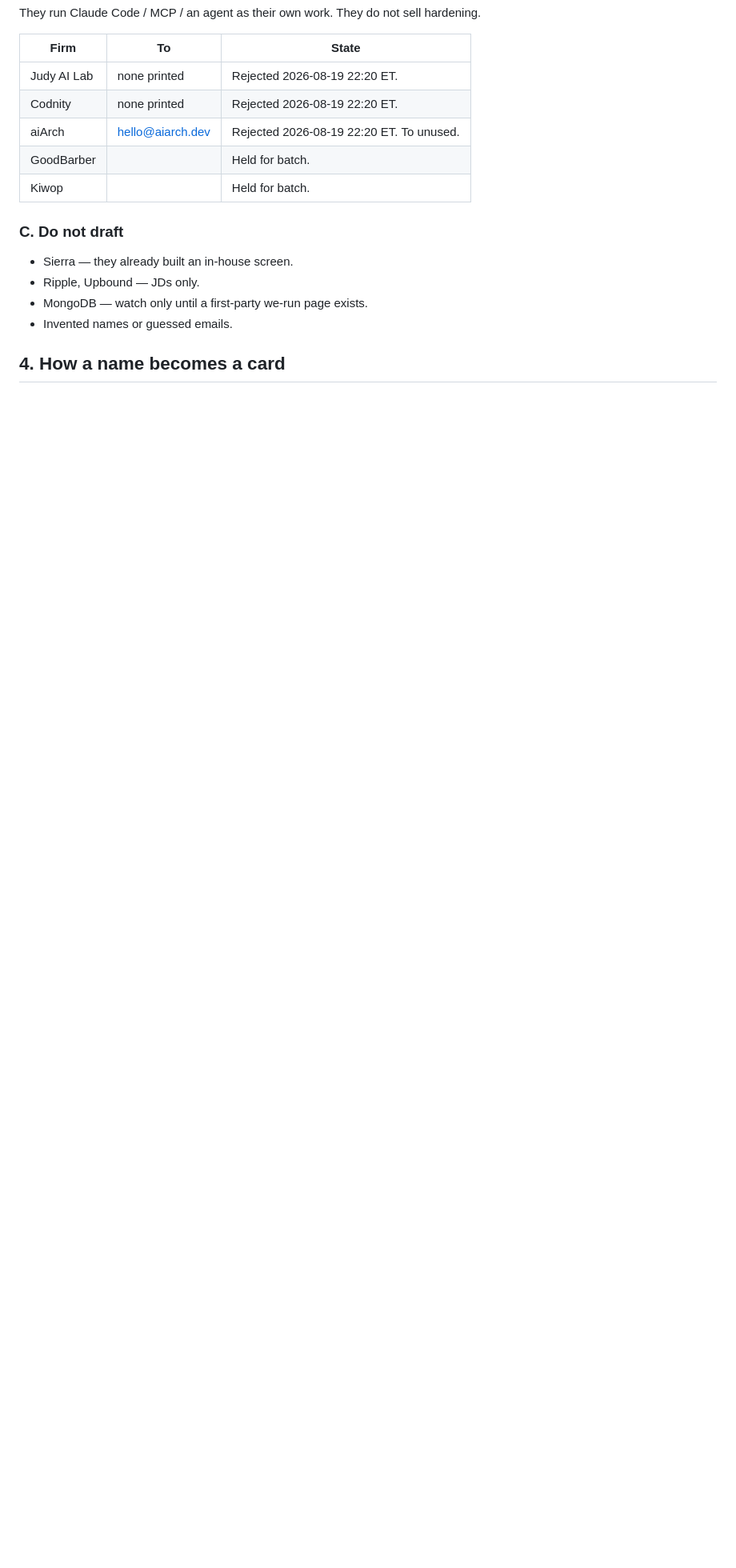
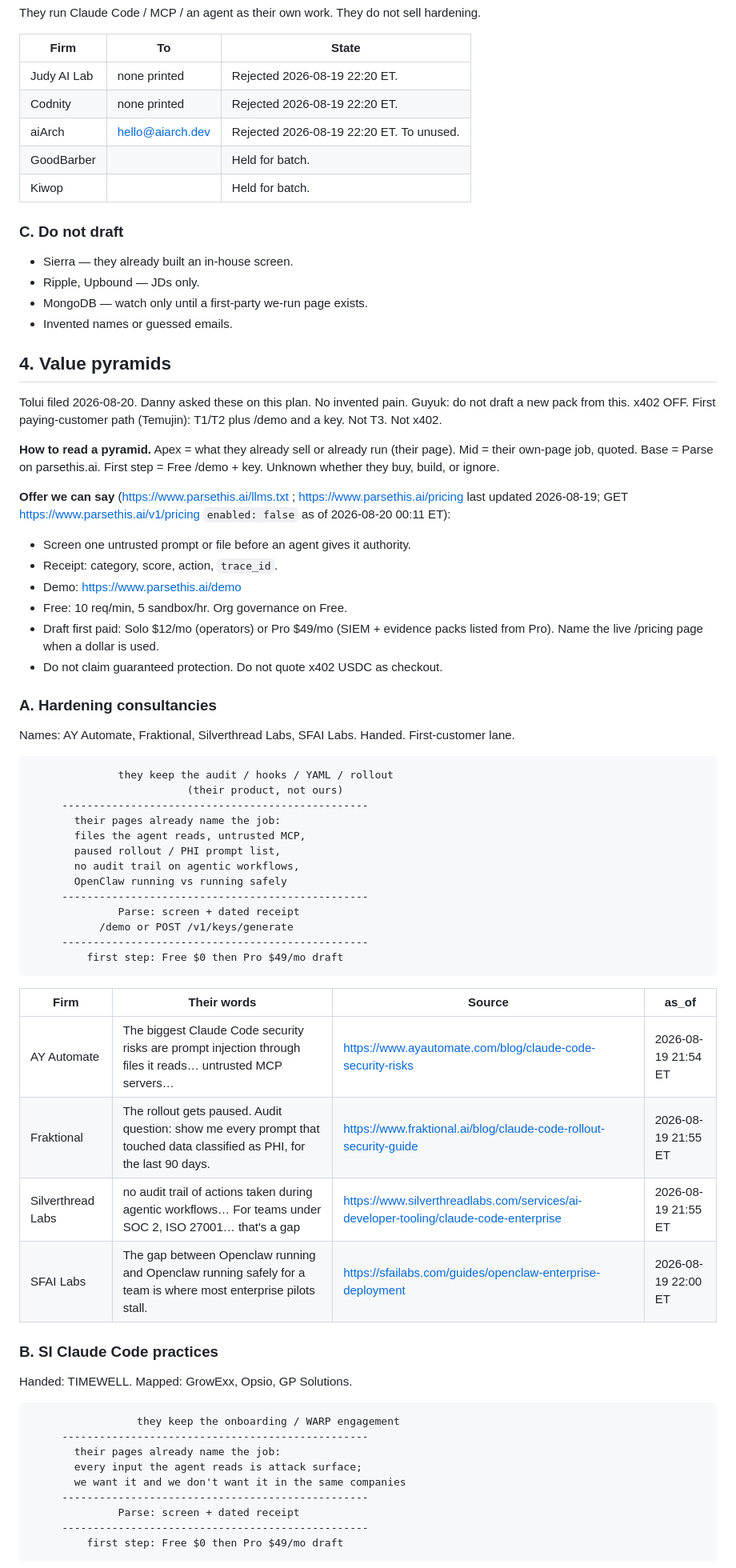
Before and after one commit to Danservfinn/gtm.kurult.ai, a Markdown page: plan.md, the part around one of its changes. Shown at 80% size. Rendered like a GitHub page; blank space fills up the shorter version.

Commit message:
Add Value pyramids section from Tolui Brain filing.
Danny asked these onto the GTM plan. No new outreach pack. Nobody sends.

````diff
--- a/plan.md
+++ b/plan.md
@@ -58,4 +58,61 @@ They run Claude Code / MCP / an agent as their own work. They do not sell harden
 - MongoDB — watch only until a first-party we-run page exists.
 - Invented names or guessed emails.
 
-## 4. How a name becomes a card
+## 4. Value pyramids
+
+Tolui filed 2026-08-20. Danny asked these on this plan. No invented pain. Guyuk: do not draft a new pack from this. x402 OFF. First paying-customer path (Temujin): T1/T2 plus /demo and a key. Not T3. Not x402.
+
+**How to read a pyramid.** Apex = what they already sell or already run (their page). Mid = their own-page job, quoted. Base = Parse on parsethis.ai. First step = Free /demo + key. Unknown whether they buy, build, or ignore.
+
+**Offer we can say** (https://www.parsethis.ai/llms.txt ; https://www.parsethis.ai/pricing last updated 2026-08-19; GET https://www.parsethis.ai/v1/pricing `enabled: false` as of 2026-08-20 00:11 ET):
+
+- Screen one untrusted prompt or file before an agent gives it authority.
+- Receipt: category, score, action, `trace_id`.
+- Demo: https://www.parsethis.ai/demo
+- Free: 10 req/min, 5 sandbox/hr. Org governance on Free.
+- Draft first paid: Solo $12/mo (operators) or Pro $49/mo (SIEM + evidence packs listed from Pro). Name the live /pricing page when a dollar is used.
+- Do not claim guaranteed protection. Do not quote x402 USDC as checkout.
+
+### A. Hardening consultancies
+
+Names: AY Automate, Fraktional, Silverthread Labs, SFAI Labs. Handed. First-customer lane.
+
+```
+              they keep the audit / hooks / YAML / rollout
+                         (their product, not ours)
+     -------------------------------------------------
+       their pages already name the job:
+       files the agent reads, untrusted MCP,
+       paused rollout / PHI prompt list,
+       no audit trail on agentic workflows,
+       OpenClaw running vs running safely
+     -------------------------------------------------
+              Parse: screen + dated receipt
+           /demo or POST /v1/keys/generate
+     -------------------------------------------------
+         first step: Free $0 then Pro $49/mo draft
+```
+
+| Firm | Their words | Source | as_of |
+|---|---|---|---|
+| AY Automate | The biggest Claude Code security risks are prompt injection through files it reads… untrusted MCP servers… | https://www.ayautomate.com/blog/claude-code-security-risks | 2026-08-19 21:54 ET |
+| Fraktional | The rollout gets paused. Audit question: show me every prompt that touched data classified as PHI, for the last 90 days. | https://www.fraktional.ai/blog/claude-code-rollout-security-guide | 2026-08-19 21:55 ET |
+| Silverthread Labs | no audit trail of actions taken during agentic workflows… For teams under SOC 2, ISO 27001… that's a gap | https://www.silverthreadlabs.com/services/ai-developer-tooling/claude-code-enterprise | 2026-08-19 21:55 ET |
+| SFAI Labs | The gap between Openclaw running and Openclaw running safely for a team is where most enterprise pilots stall. | https://sfailabs.com/guides/openclaw-enterprise-deployment | 2026-08-19 22:00 ET |
+
+### B. SI Claude Code practices
+
+Handed: TIMEWELL. Mapped: GrowExx, Opsio, GP Solutions.
+
+```
+                 they keep the onboarding / WARP engagement
+     -------------------------------------------------
+       their pages already name the job:
+       every input the agent reads is attack surface;
+       we want it and we don't want it in the same companies
+     -------------------------------------------------
+              Parse: screen + dated receipt
+     -------------------------------------------------
+         first step: Free $0 then Pro $49/mo draft
+```
+
````
Also changed, not shown: other parts of plan.md (+23 -4 lines).
